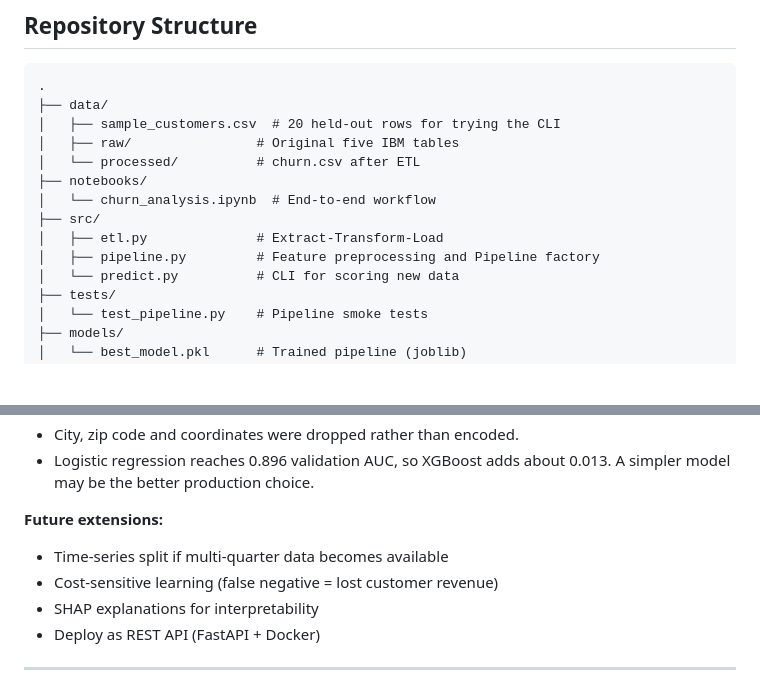
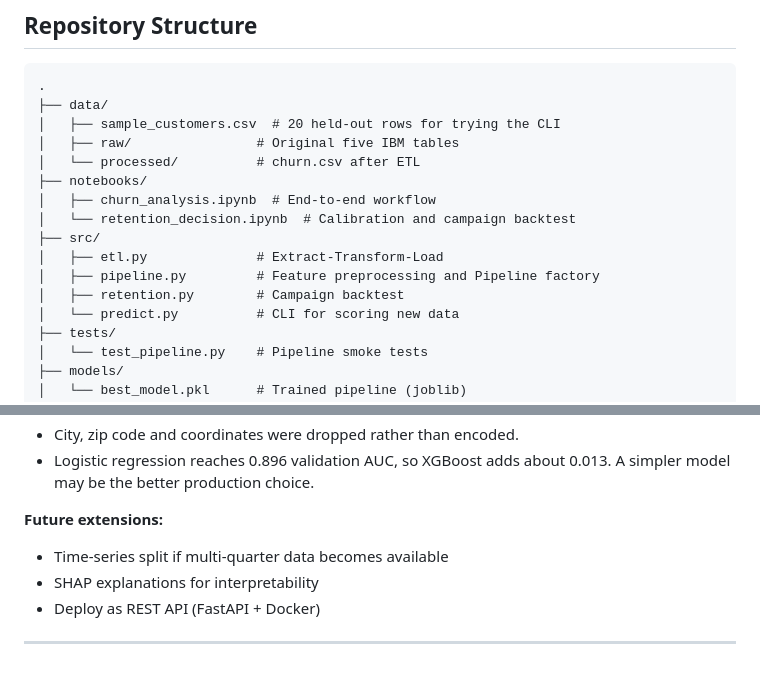
Before and after one commit to MrPetete/ml-pipeline-portfolio, a Markdown page: README.md, 2 parts joined by grey strips. Drawn GitHub-style; blank space fills up the shorter version.

```diff
--- a/README.md
+++ b/README.md
@@ -48,10 +48,12 @@ Machine learning project: predict telecom customer churn, find what drives it, a
 │   ├── raw/                # Original five IBM tables
 │   └── processed/          # churn.csv after ETL
 ├── notebooks/
-│   └── churn_analysis.ipynb  # End-to-end workflow
+│   ├── churn_analysis.ipynb  # End-to-end workflow
+│   └── retention_decision.ipynb  # Calibration and campaign backtest
 ├── src/
 │   ├── etl.py              # Extract-Transform-Load
 │   ├── pipeline.py         # Feature preprocessing and Pipeline factory
+│   ├── retention.py        # Campaign backtest
 │   └── predict.py          # CLI for scoring new data
 ├── tests/
 │   └── test_pipeline.py    # Pipeline smoke tests
@@ -125,7 +141,6 @@ I picked the decision threshold (0.645) on the validation set, not the test set,
 
 **Future extensions:**
 - Time-series split if multi-quarter data becomes available
-- Cost-sensitive learning (false negative = lost customer revenue)
 - SHAP explanations for interpretability
 - Deploy as REST API (FastAPI + Docker)
 
```
Also changed, not shown: other parts of README.md (+14 -0 lines), reports/calibration.png (added), reports/retention.png (added), 6 other files.
